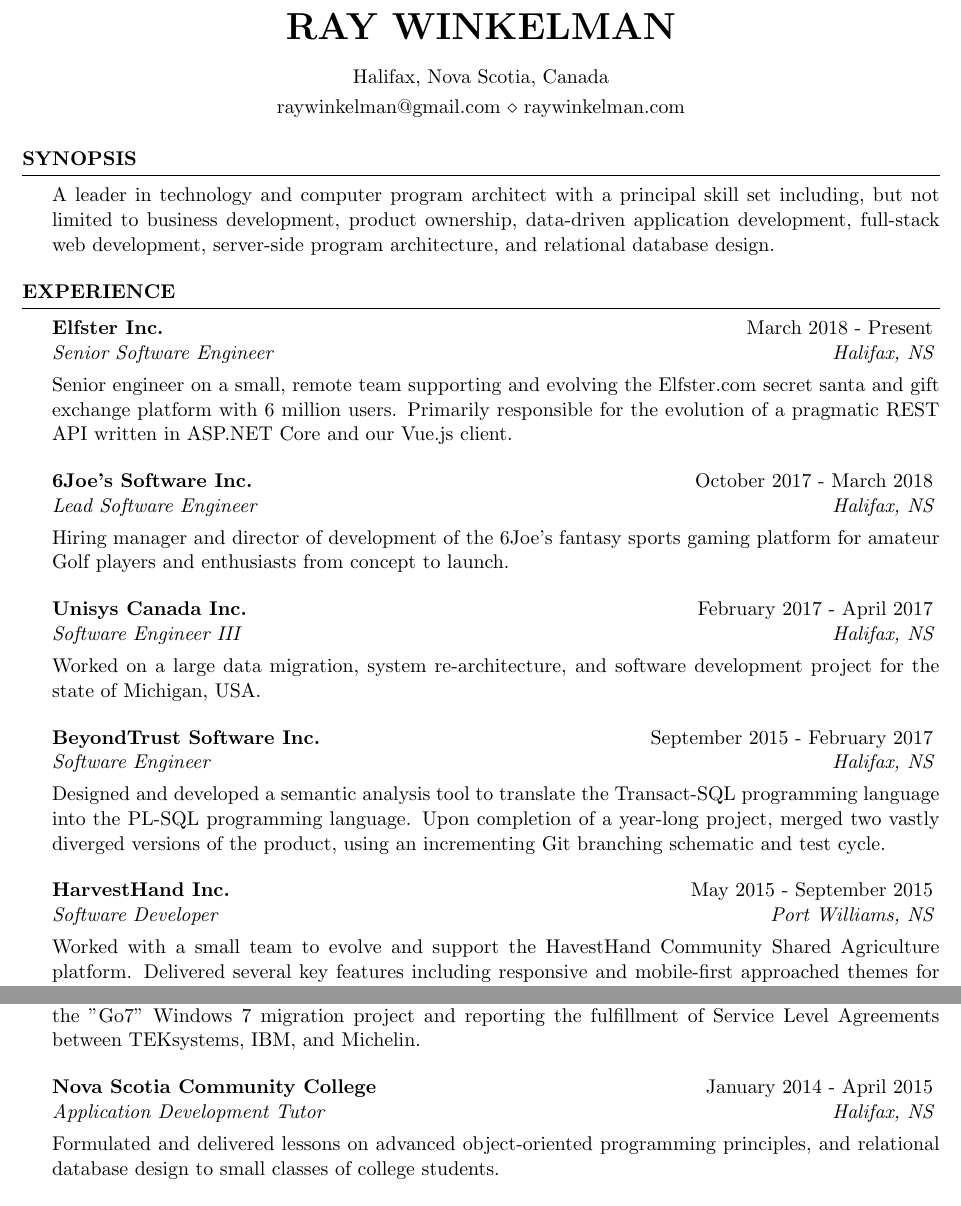
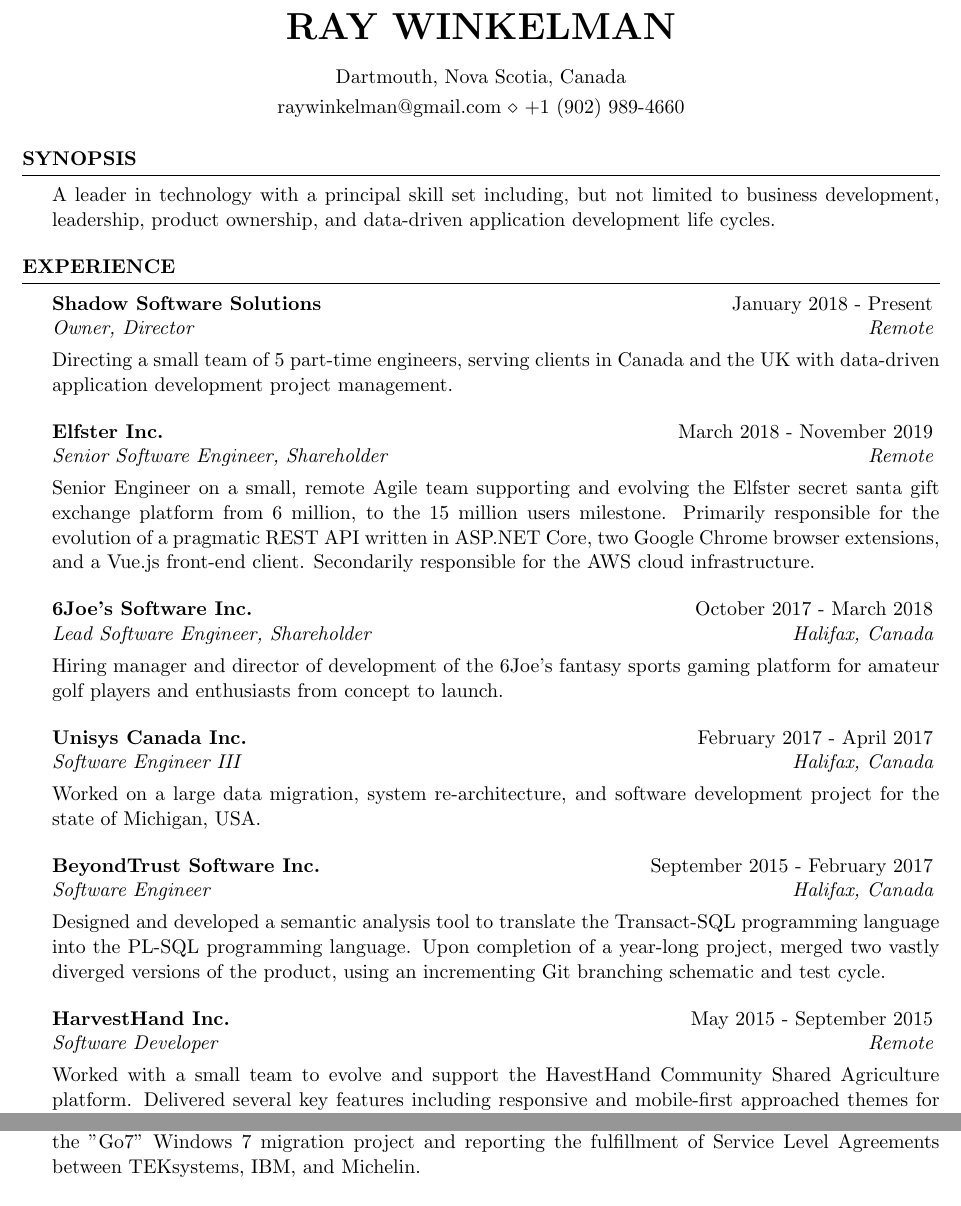
Before and after one commit to big-shadow/latex-resume, a LaTeX CV (Ray-Winkelman.tex): two parts of page 1 of 2, joined at a grey line, cut so that both start at the same text. Compiled offline with pdfLaTeX.

Commit message:
moe updatez

```diff
--- a/Ray-Winkelman.tex
+++ b/Ray-Winkelman.tex
@@ -16,14 +7,14 @@
 \usepackage[left=0.75in,top=0.6in,right=0.75in,bottom=0.6in]{geometry} % Document margins
 
 \name{Ray Winkelman} % Your name
-\address{Halifax, Nova Scotia, Canada} % Your address
+\address{Dartmouth, Nova Scotia, Canada} % Your address
 %\address{123 Pleasant Lane \\ City, State 12345} % Your secondary addess (optional)
-\address{raywinkelman@gmail.com \\ raywinkelman.com} % Your phone number and email
+\address{raywinkelman@gmail.com \\ +1 (902) 989-4660} % Your phone number and email
 
 
 \begin{document}
 \begin{rSection}{Synopsis}
-A leader in technology and computer program architect with a principal skill set including, but not limited to business development, product ownership, data-driven application development, full-stack web development, server-side program architecture, and relational database design.
+A leader in technology with a principal skill set including, but not limited to business development, leadership, product ownership, and data-driven application development life cycles.
 \end{rSection}
 
 %----------------------------------------------------------------------------------------
@@ -33,23 +24,31 @@
 \begin{rSection}{Experience}
 %------------------------------------------------
 
-\begin{rSubsection}{Elfster Inc.}{March 2018 - Present}{Senior Software Engineer}{Halifax, NS}
+\begin{rSubsection}{Shadow Software Solutions}{January 2018 - Present}{Owner, Director}{Remote}
 
-\item[] Senior engineer on a small, remote team supporting and evolving the Elfster.com secret santa and gift exchange platform with 6 million users. Primarily responsible for the evolution of a pragmatic REST API written in ASP.NET Core and our Vue.js client.
+\item[] Directing a small team of 5 part-time engineers, serving clients in Canada and the UK with data-driven application development project management.
 
 \end{rSubsection}
 
 %------------------------------------------------
 
-\begin{rSubsection}{6Joe's Software Inc.}{October 2017 - March 2018}{Lead Software Engineer}{Halifax, NS}
+\begin{rSubsection}{Elfster Inc.}{March 2018 - November 2019}{Senior Software Engineer, Shareholder}{Remote}
 
-\item[] Hiring manager and director of development of the 6Joe's fantasy sports gaming platform for amateur Golf players and enthusiasts from concept to launch.
+\item[] Senior Engineer on a small, remote Agile team supporting and evolving the Elfster secret santa gift exchange platform from 6 million, to the 15 million users milestone. Primarily responsible for the evolution of a pragmatic REST API written in ASP.NET Core, two Google Chrome browser extensions, and a Vue.js front-end client. Secondarily responsible for the AWS cloud infrastructure.
 
 \end{rSubsection}
 
 %------------------------------------------------
 
-\begin{rSubsection}{Unisys Canada Inc.}{February 2017 - April 2017}{Software Engineer III}{Halifax, NS}
+\begin{rSubsection}{6Joe's Software Inc.}{October 2017 - March 2018}{Lead Software Engineer, Shareholder}{Halifax, Canada}
+
+\item[] Hiring manager and director of development of the 6Joe's fantasy sports gaming platform for amateur golf players and enthusiasts from concept to launch.
+
+\end{rSubsection}
+
+%------------------------------------------------
+
+\begin{rSubsection}{Unisys Canada Inc.}{February 2017 - April 2017}{Software Engineer III}{Halifax, Canada}
 
 \item[] Worked on a large data migration, system re-architecture, and software development project for the state of Michigan, USA.
 
@@ -57,7 +56,7 @@
 
 %------------------------------------------------
 
-\begin{rSubsection}{BeyondTrust Software Inc.}{September 2015 - February 2017}{Software Engineer}{Halifax, NS}
+\begin{rSubsection}{BeyondTrust Software Inc.}{September 2015 - February 2017}{Software Engineer}{Halifax, Canada}
 
 \item[] Designed and developed a semantic analysis tool to translate the Transact-SQL programming language into the PL-SQL programming language. Upon completion of a year-long project, merged two vastly diverged versions of the product, using an incrementing Git branching schematic and test cycle.
 
@@ -66,7 +65,7 @@
 %------------------------------------------------
 
 
-\begin{rSubsection}{HarvestHand Inc.}{May 2015 - September 2015}{Software Developer}{Port Williams, NS}
+\begin{rSubsection}{HarvestHand Inc.}{May 2015 - September 2015}{Software Developer}{Remote}
 
 \item[] Worked with a small team to evolve and support the HavestHand Community Shared Agriculture platform. Delivered several key features including responsive and mobile-first approached themes for farm subdomain websites, and modifications to the ordering and logistics of purchasing produce shares.
 
@@ -80,15 +79,12 @@
 
 %------------------------------------------------
 
-\begin{rSubsection}{Nova Scotia Community College}{January 2014 - April 2015}{Application Development Tutor}{Halifax, NS}
-
-\item[] Formulated and delivered lessons on advanced object-oriented programming principles, and relational database design to small classes of college students.
-\end{rSubsection}
-
 
 \end{rSection}
 
 \pagebreak
+
+
 %----------------------------------------------------------------------------------------
 %	EDUCATION SECTION
 %----------------------------------------------------------------------------------------
```
Also changed, not shown: Ray-Winkelman.tex (49 more changed lines).
